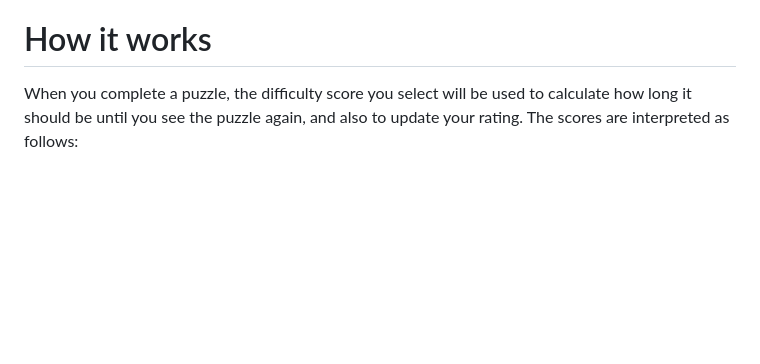
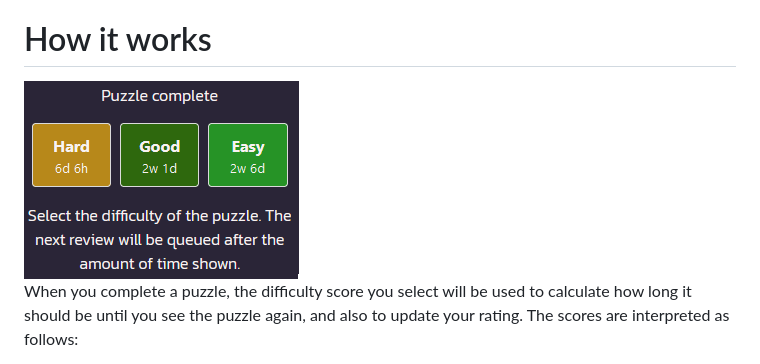
Before and after one commit to catchouli/better_tactics, a Markdown page: README.md, the part around the change. Rendered like a GitHub page; pictures changed too: screenshots/4.png (added); blank space fills up the shorter version.

Commit message:
Add a screenshot of the review buttons in the 'how it works' section.

```diff
--- a/README.md
+++ b/README.md
@@ -38,6 +38,9 @@ If you get really stuck on a puzzle, you can click the 'Analyse' link next to th
 missing.
 
 # How it works
+
+<img src="https://raw.githubusercontent.com/catchouli/better_tactics/develop/screenshots/4.png">
+
 When you complete a puzzle, the difficulty score you select will be used to calculate how long it should be until you see the puzzle again, and also to update your rating. The scores are interpreted as follows:
 
 - 'Again' means that you failed to solve the puzzle on the first and need to review it again in the near future, in which case the Spaced Repetition algorithm will set the puzzle to be 're-learned', and you'll see it again the same day.
```
